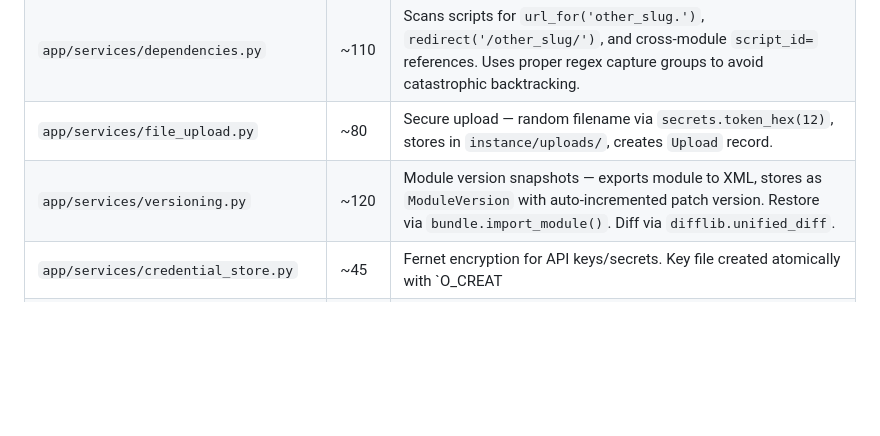
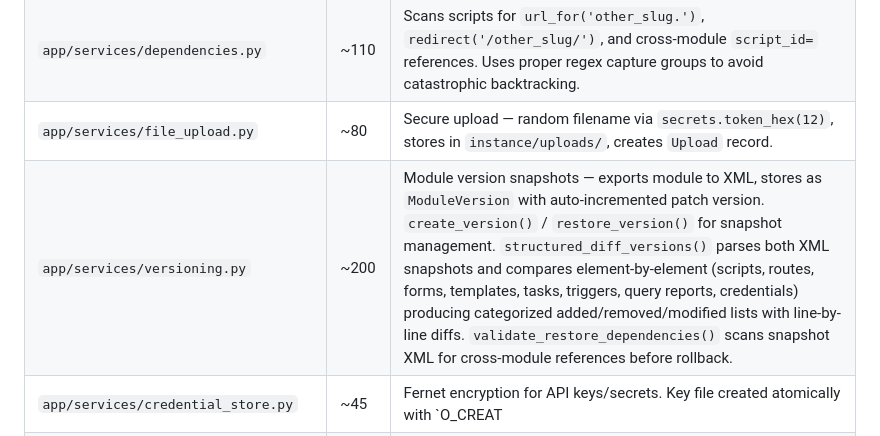
Before and after one commit to Nurb4000/PythonAppFoundry, a Markdown page: CONTRIBUTOR_GUIDE.md, the part around the change. GitHub-like rendering; blank space fills up the shorter version.

```diff
--- a/CONTRIBUTOR_GUIDE.md
+++ b/CONTRIBUTOR_GUIDE.md
@@ -37,7 +37,7 @@ This guide is for developers maintaining or extending the platform code itself.
 | `app/services/bundle.py` | ~400 | Module XML serialization/deserialization. `export_module()` walks model relationships and builds XML (including credentials, settings, requirements). `import_module()` parses XML, creates/updates module and all children, creates placeholder credentials, sets default settings, bumps version, detects dependencies, installs requirements. |
 | `app/services/dependencies.py` | ~110 | Scans scripts for `url_for('other_slug.')`, `redirect('/other_slug/')`, and cross-module `script_id=` references. Uses proper regex capture groups to avoid catastrophic backtracking. |
 | `app/services/file_upload.py` | ~80 | Secure upload — random filename via `secrets.token_hex(12)`, stores in `instance/uploads/`, creates `Upload` record. |
-| `app/services/versioning.py` | ~120 | Module version snapshots — exports module to XML, stores as `ModuleVersion` with auto-incremented patch version. Restore via `bundle.import_module()`. Diff via `difflib.unified_diff`. |
+| `app/services/versioning.py` | ~200 | Module version snapshots — exports module to XML, stores as `ModuleVersion` with auto-incremented patch version. `create_version()` / `restore_version()` for snapshot management. `structured_diff_versions()` parses both XML snapshots and compares element-by-element (scripts, routes, forms, templates, tasks, triggers, query reports, credentials) producing categorized added/removed/modified lists with line-by-line diffs. `validate_restore_dependencies()` scans snapshot XML for cross-module references before rollback. |
 | `app/services/credential_store.py` | ~45 | Fernet encryption for API keys/secrets. Key file created atomically with `O_CREAT|O_EXCL|0o600`. Module-scoped access via `get_credential()`. |
 | `app/services/csrf.py` | ~35 | CSRF token generation/validation. Supports form, header (`X-CSRF-Token`), and JSON token extraction. |
 | `app/services/rate_limiter.py` | ~45 | In-memory rate limiting for auth endpoints (5 attempts/5 min) and webhooks (30/min, 600/hr per slug). |
```
Also changed, not shown: ADMIN_AND_DEVELOPER_GUIDE.md (+21 -3 lines), README.md (+1 -1 lines).
